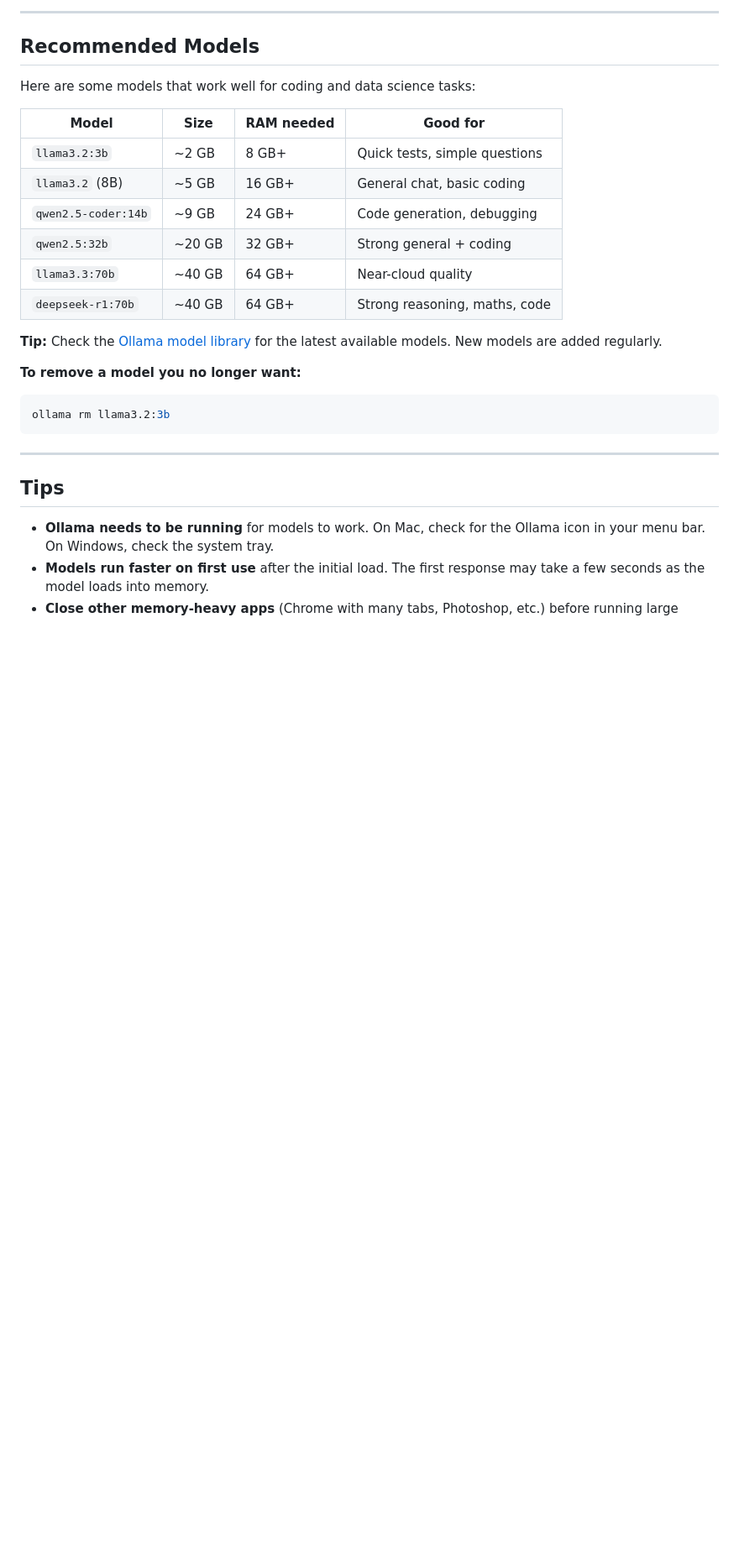
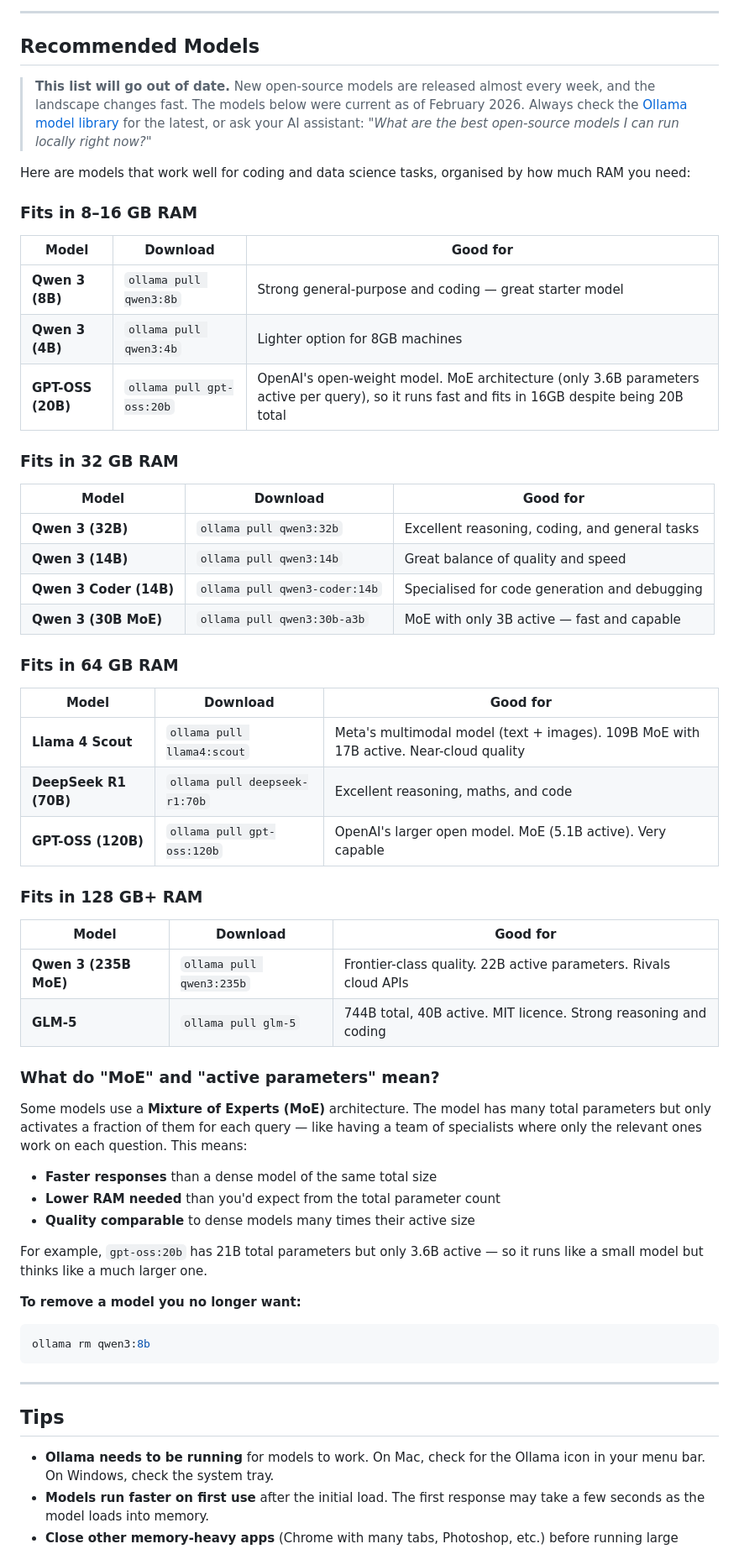
Before and after one commit to xkiwilabs/Practical-AI-for-Behavioural-Science, a Markdown page: resources/ollama-guide.md, the part around one of its changes. Shown at 84% size. Rendered like a GitHub page; blank space fills up the shorter version.

````diff
--- a/resources/ollama-guide.md
+++ b/resources/ollama-guide.md
@@ -180,23 +180,55 @@ Several VS Code extensions can connect to Ollama, letting you use local models i
 
 ## Recommended Models
 
-Here are some models that work well for coding and data science tasks:
+> **This list will go out of date.** New open-source models are released almost every week, and the landscape changes fast. The models below were current as of February 2026. Always check the <a href="https://ollama.com/library" target="_blank">Ollama model library</a> for the latest, or ask your AI assistant: *"What are the best open-source models I can run locally right now?"*
 
-| Model | Size | RAM needed | Good for |
-|-------|------|-----------|----------|
-| `llama3.2:3b` | ~2 GB | 8 GB+ | Quick tests, simple questions |
-| `llama3.2` (8B) | ~5 GB | 16 GB+ | General chat, basic coding |
-| `qwen2.5-coder:14b` | ~9 GB | 24 GB+ | Code generation, debugging |
-| `qwen2.5:32b` | ~20 GB | 32 GB+ | Strong general + coding |
-| `llama3.3:70b` | ~40 GB | 64 GB+ | Near-cloud quality |
-| `deepseek-r1:70b` | ~40 GB | 64 GB+ | Strong reasoning, maths, code |
+Here are models that work well for coding and data science tasks, organised by how much RAM you need:
 
-**Tip:** Check the <a href="https://ollama.com/library" target="_blank">Ollama model library</a> for the latest available models. New models are added regularly.
+### Fits in 8–16 GB RAM
+
+| Model | Download | Good for |
+|-------|----------|----------|
+| **Qwen 3 (8B)** | `ollama pull qwen3:8b` | Strong general-purpose and coding — great starter model |
+| **Qwen 3 (4B)** | `ollama pull qwen3:4b` | Lighter option for 8GB machines |
+| **GPT-OSS (20B)** | `ollama pull gpt-oss:20b` | OpenAI's open-weight model. MoE architecture (only 3.6B parameters active per query), so it runs fast and fits in 16GB despite being 20B total |
+
+### Fits in 32 GB RAM
+
+| Model | Download | Good for |
+|-------|----------|----------|
+| **Qwen 3 (32B)** | `ollama pull qwen3:32b` | Excellent reasoning, coding, and general tasks |
+| **Qwen 3 (14B)** | `ollama pull qwen3:14b` | Great balance of quality and speed |
+| **Qwen 3 Coder (14B)** | `ollama pull qwen3-coder:14b` | Specialised for code generation and debugging |
+| **Qwen 3 (30B MoE)** | `ollama pull qwen3:30b-a3b` | MoE with only 3B active — fast and capable |
+
+### Fits in 64 GB RAM
+
+| Model | Download | Good for |
+|-------|----------|----------|
+| **Llama 4 Scout** | `ollama pull llama4:scout` | Meta's multimodal model (text + images). 109B MoE with 17B active. Near-cloud quality |
+| **DeepSeek R1 (70B)** | `ollama pull deepseek-r1:70b` | Excellent reasoning, maths, and code |
+| **GPT-OSS (120B)** | `ollama pull gpt-oss:120b` | OpenAI's larger open model. MoE (5.1B active). Very capable |
+
+### Fits in 128 GB+ RAM
+
+| Model | Download | Good for |
+|-------|----------|----------|
+| **Qwen 3 (235B MoE)** | `ollama pull qwen3:235b` | Frontier-class quality. 22B active parameters. Rivals cloud APIs |
+| **GLM-5** | `ollama pull glm-5` | 744B total, 40B active. MIT licence. Strong reasoning and coding |
+
+### What do "MoE" and "active parameters" mean?
+
+Some models use a **Mixture of Experts (MoE)** architecture. The model has many total parameters but only activates a fraction of them for each query — like having a team of specialists where only the relevant ones work on each question. This means:
+- **Faster responses** than a dense model of the same total size
+- **Lower RAM needed** than you'd expect from the total parameter count
+- **Quality comparable** to dense models many times their active size
+
+For example, `gpt-oss:20b` has 21B total parameters but only 3.6B active — so it runs like a small model but thinks like a much larger one.
 
 **To remove a model you no longer want:**
 
 ```bash
-ollama rm llama3.2:3b
+ollama rm qwen3:8b
 ```
 
 ---
````
Also changed, not shown: other parts of resources/ollama-guide.md (+11 -11 lines), resources/ai-tools-guide.md (+7 -5 lines), resources/lm-studio-guide.md (+8 -5 lines).
